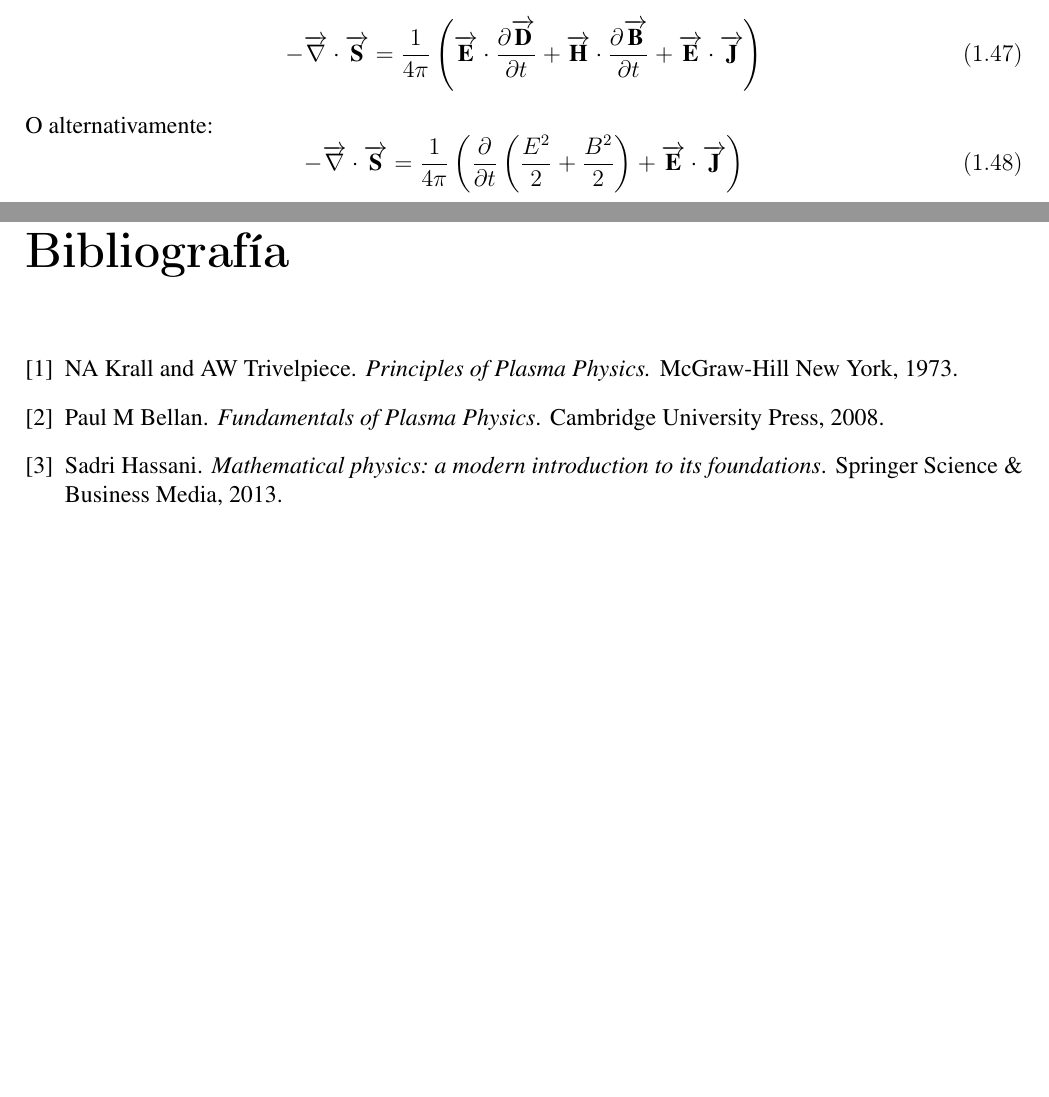
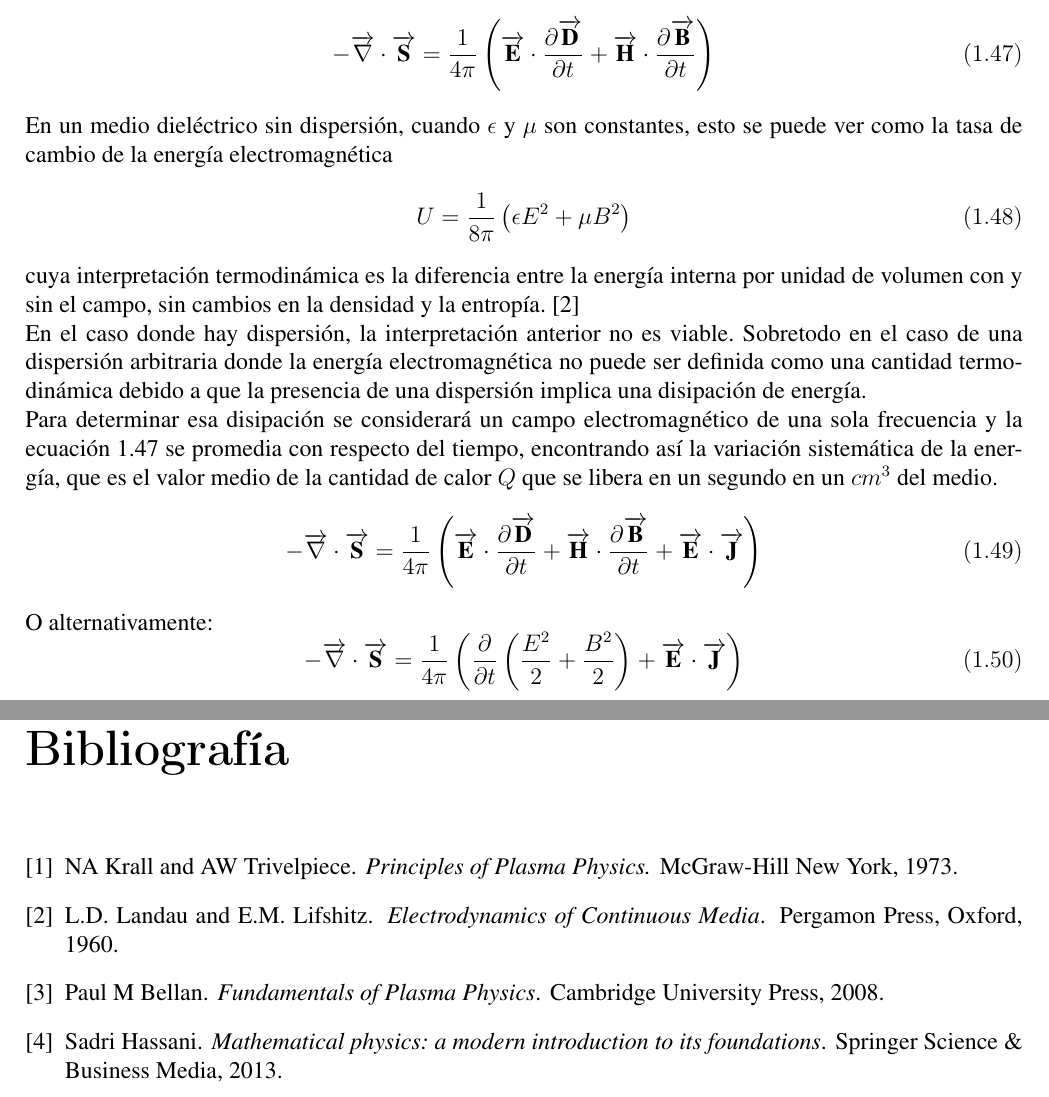
Before and after one commit to GX-Calva-Garcia/Escrito-inestabilididades, a LaTeX thesis (tesis_main_file.tex, which reads Capitulo1/cap1.tex): two parts of pages 10 and 30 of 30, joined at a grey line, cut so that both start at the same text, the shorter picture padded with empty space. Compiled offline with pdfLaTeX.

Commit message:
added Landau reference

```diff
--- a/Capitulo1/cap1.tex
+++ b/Capitulo1/cap1.tex
@@ -232,6 +232,17 @@ Partiendo de la densidad de flujo de la energía:
 \end{equation}
 Se tiene que la tasa de cambio de energía en unidades de volumen está dado por $\overrightarrow{\nabla} \cdot \overrightarrow{\textbf{S}}$ la cual al usar las ecuaciones de Maxwell se puede escribir de la forma:
 \begin{equation}
+\label{eq:tasa_cambio_energia_em_por_volumen}
+-\overrightarrow{\nabla} \cdot \overrightarrow{\textbf{S}}= \frac{1}{4 \pi}\left(\overrightarrow{\textbf{E}}\cdot \frac{\partial \overrightarrow{\textbf{D}}}{\partial t} + \overrightarrow{\textbf{H}}\cdot \frac{\partial \overrightarrow{\textbf{B}}}{\partial t} \right)
+\end{equation}
+En un medio dieléctrico sin dispersión, cuando $\epsilon$ y $\mu$ son constantes, esto se puede ver como la tasa de cambio de la energía electromagnética
+\begin{equation}
+U = \frac{1}{8\pi}\left(\epsilon E^2 +\mu B^2\right)
+\end{equation}
+cuya interpretación termodinámica es la diferencia entre la energía interna por unidad de volumen con y sin el campo, sin cambios en la densidad y la entropía. \cite{Landau1690Electro_media}\\
+En el caso donde hay dispersión, la interpretación anterior no es viable. Sobretodo en el caso de una dispersión arbitraria donde la energía electromagnética no puede ser definida como una cantidad termodinámica debido a que la presencia de una dispersión implica una disipación de energía.\\
+Para determinar esa disipación se considerará un campo electromagnético de una sola frecuencia y la ecuación \ref{eq:tasa_cambio_energia_em_por_volumen} se promedia con respecto del tiempo, encontrando así la variación sistemática de la energía, que es el valor medio de la cantidad de calor $Q$ que se libera en un segundo en un $cm^3$ del medio.
+\begin{equation}
 -\overrightarrow{\nabla} \cdot \overrightarrow{\textbf{S}}= \frac{1}{4 \pi}\left(\overrightarrow{\textbf{E}}\cdot \frac{\partial \overrightarrow{\textbf{D}}}{\partial t} + \overrightarrow{\textbf{H}}\cdot \frac{\partial \overrightarrow{\textbf{B}}}{\partial t} + \overrightarrow{\textbf{E}}\cdot \overrightarrow{\textbf{J}} \right)
 \end{equation}
 O alternativamente:
```
Also changed, not shown: referencias.bib (+7 -0 lines).
